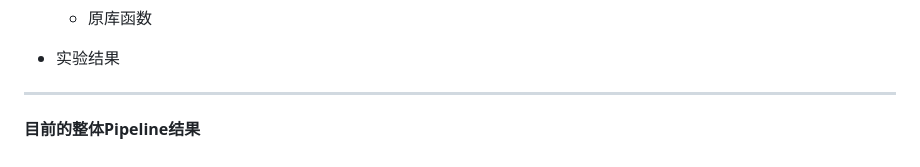
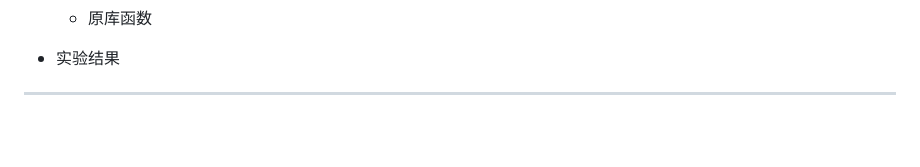
Before and after one commit to qilinsun/UltralLowLightRawVideoISP, a Markdown page: Lab_notebook/Xuan/极暗光Raw视频去噪.md, the part around one of its changes. Rendered like a GitHub page; blank space fills up the shorter version.

```diff
--- a/Lab_notebook/Xuan/极暗光Raw视频去噪.md
+++ b/Lab_notebook/Xuan/极暗光Raw视频去噪.md
@@ -253,5 +253,3 @@ FIFO
 + 实验结果
 
 ------
-
-#### 目前的整体Pipeline结果
```
Also changed, not shown: other parts of Lab_notebook/Xuan/极暗光Raw视频去噪.md (+16 -16 lines).
